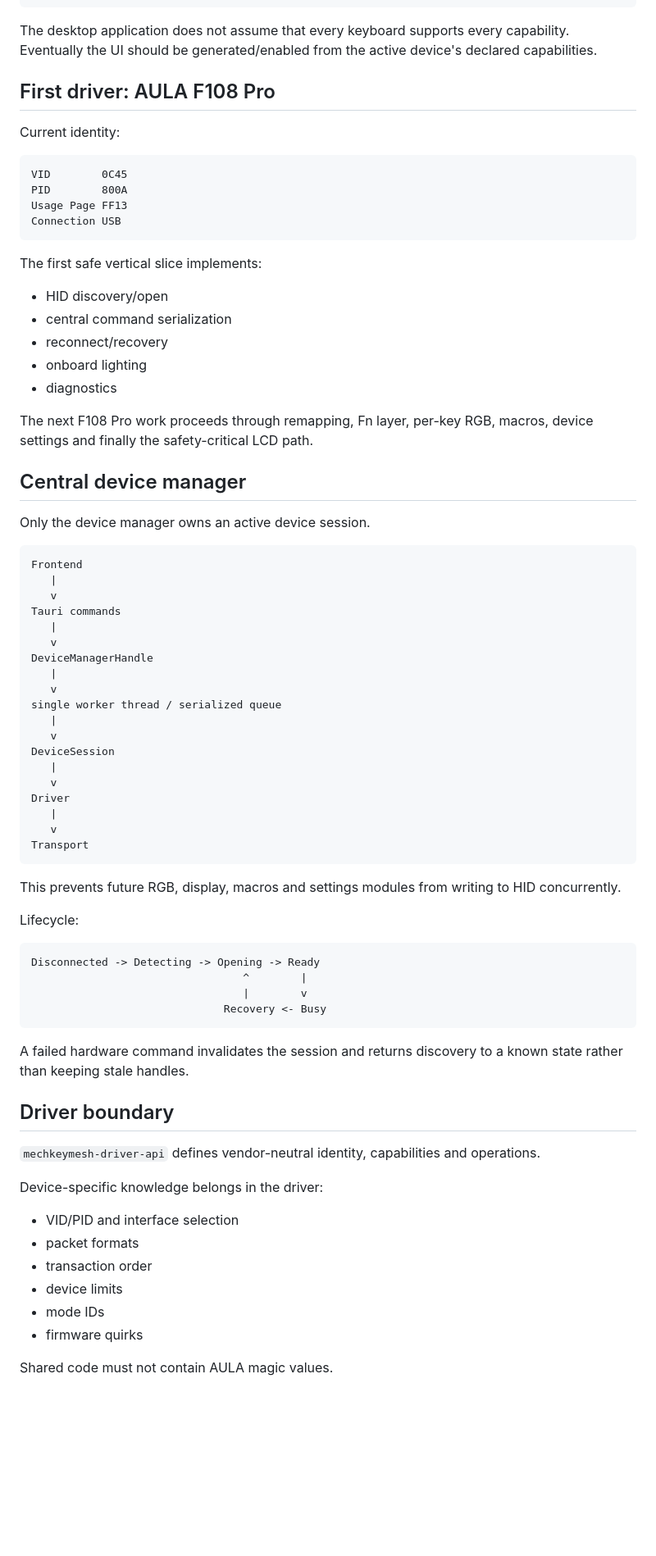
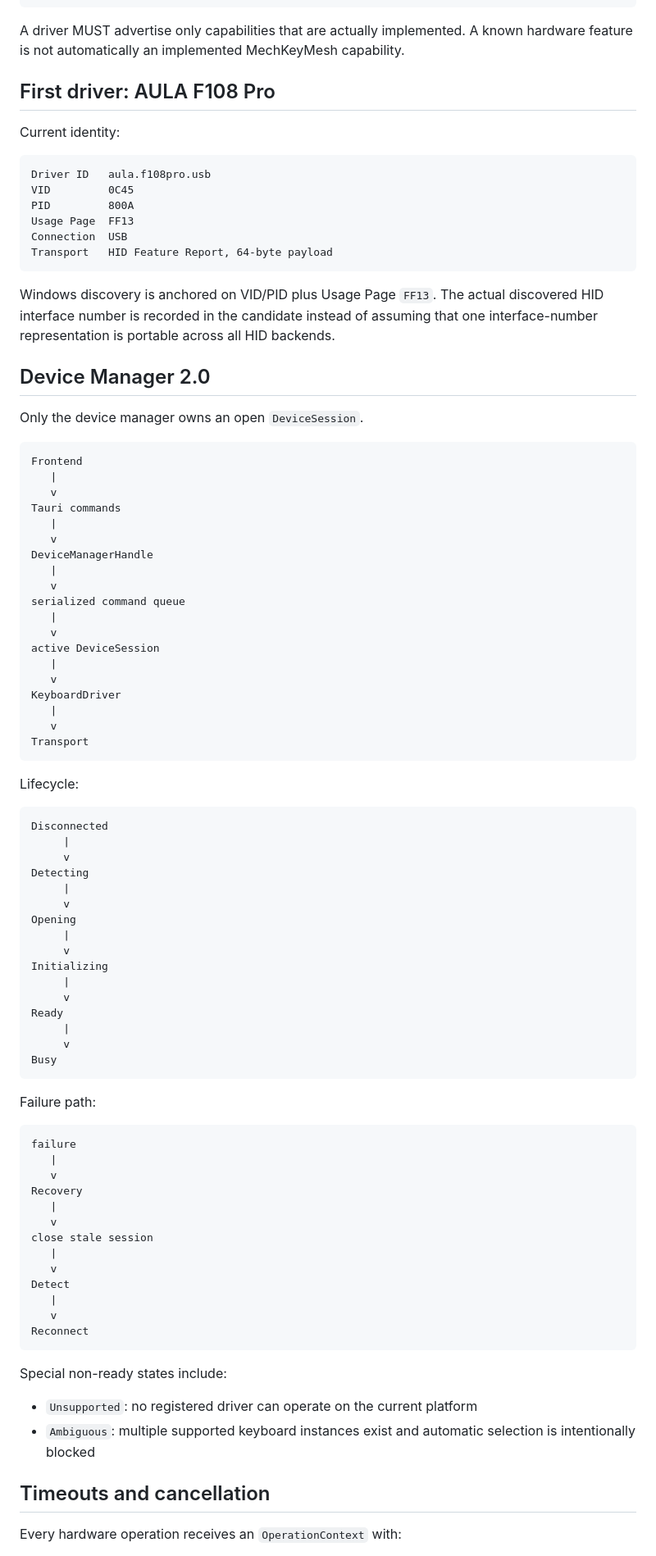
Before and after one commit to ManethonSega/MechKeyMesh, a Markdown page: docs/ARCHITECTURE.md, the part around one of its changes. Shown at 82% size. GitHub-like rendering; blank space fills up the shorter version.

Commit message:
docs: document Device Manager 2.0 architecture

````diff
--- a/docs/ARCHITECTURE.md
+++ b/docs/ARCHITECTURE.md
@@ -47,32 +74,26 @@ Encoder
 Firmware
 ```
 
-The desktop application does not assume that every keyboard supports every capability. Eventually the UI should be generated/enabled from the active device's declared capabilities.
+A driver MUST advertise only capabilities that are actually implemented. A known hardware feature is not automatically an implemented MechKeyMesh capability.
 
 ## First driver: AULA F108 Pro
 
 Current identity:
 
 ```text
-VID        0C45
-PID        800A
-Usage Page FF13
-Connection USB
+Driver ID   aula.f108pro.usb
+VID         0C45
+PID         800A
+Usage Page  FF13
+Connection  USB
+Transport   HID Feature Report, 64-byte payload
 ```
 
-The first safe vertical slice implements:
+Windows discovery is anchored on VID/PID plus Usage Page `FF13`. The actual discovered HID interface number is recorded in the candidate instead of assuming that one interface-number representation is portable across all HID backends.
 
-- HID discovery/open
-- central command serialization
-- reconnect/recovery
-- onboard lighting
-- diagnostics
+## Device Manager 2.0
 
-The next F108 Pro work proceeds through remapping, Fn layer, per-key RGB, macros, device settings and finally the safety-critical LCD path.
-
-## Central device manager
-
-Only the device manager owns an active device session.
+Only the device manager owns an open `DeviceSession`.
 
 ```text
 Frontend
@@ -84,43 +105,63 @@ Tauri commands
 DeviceManagerHandle
    |
    v
-single worker thread / serialized queue
+serialized command queue
    |
    v
-DeviceSession
+active DeviceSession
    |
    v
-Driver
+KeyboardDriver
    |
    v
 Transport
 ```
 
-This prevents future RGB, display, macros and settings modules from writing to HID concurrently.
-
 Lifecycle:
 
 ```text
-Disconnected -> Detecting -> Opening -> Ready
-                                 ^        |
-                                 |        v
-                              Recovery <- Busy
+Disconnected
+     |
+     v
+Detecting
+     |
+     v
+Opening
+     |
+     v
+Initializing
+     |
+     v
+Ready
+     |
+     v
+Busy
 ```
 
-A failed hardware command invalidates the session and returns discovery to a known state rather than keeping stale handles.
+Failure path:
 
-## Driver boundary
+```text
+failure
+   |
+   v
+Recovery
+   |
+   v
+close stale session
+   |
+   v
+Detect
+   |
+   v
+Reconnect
+```
 
-`mechkeymesh-driver-api` defines vendor-neutral identity, capabilities and operations.
+Special non-ready states include:
 
-Device-specific knowledge belongs in the driver:
+- `Unsupported`: no registered driver can operate on the current platform
+- `Ambiguous`: multiple supported keyboard instances exist and automatic selection is intentionally blocked
 
-- VID/PID and interface selection
-- packet formats
-- transaction order
-- device limits
-- mode IDs
-- firmware quirks
+## Timeouts and cancellation
 
-Shared code must not contain AULA magic values.
+Every hardware operation receives an `OperationContext` with:
 
````
Also changed, not shown: other parts of docs/ARCHITECTURE.md (+87 -15 lines).
